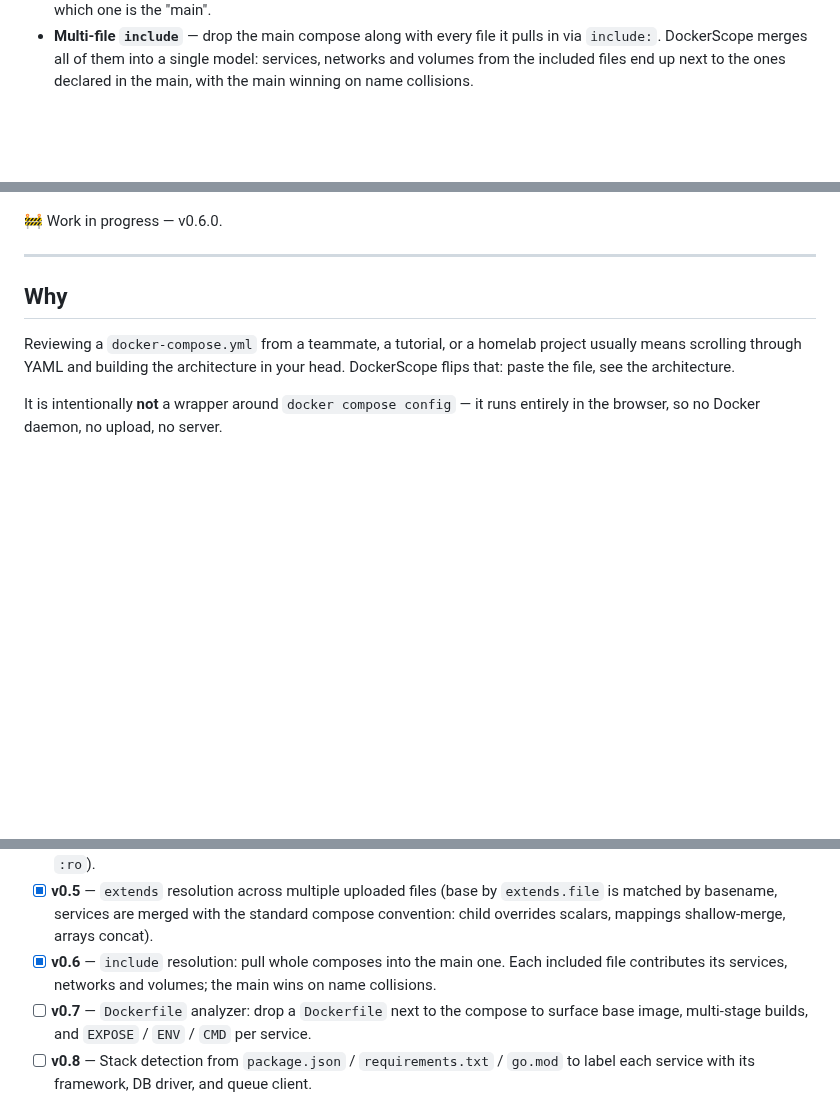
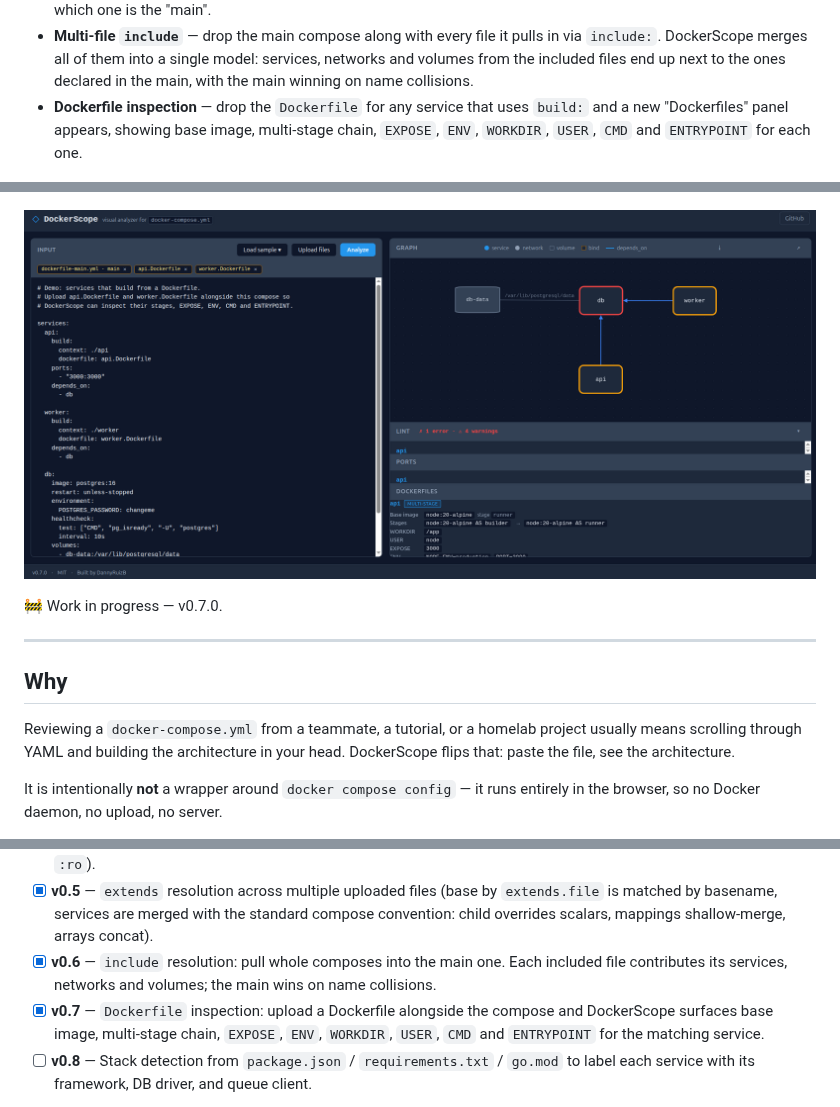
Before and after one commit to DannyRuizB/dockerscope, a Markdown page: README.md, 3 parts joined by grey strips. Drawn GitHub-style; pictures changed too: screenshots/screenshot-dockerfiles.png (added); blank space fills up the shorter version.

```diff
--- a/README.md
+++ b/README.md
@@ -17,12 +17,15 @@ DockerScope is a **client-side, zero-backend** tool that parses a `docker-compos
 - **Download the graph** as PNG or SVG with the `⤓` button — the SVG keeps the original colors and is fully editable in Inkscape / Figma.
 - **Multi-file `extends`** — drop the main compose **and** the file it extends from at the same time, and DockerScope merges them client-side so the graph reflects the resolved services. File chips above the textarea let you switch which one is the "main".
 - **Multi-file `include`** — drop the main compose along with every file it pulls in via `include:`. DockerScope merges all of them into a single model: services, networks and volumes from the included files end up next to the ones declared in the main, with the main winning on name collisions.
+- **Dockerfile inspection** — drop the `Dockerfile` for any service that uses `build:` and a new "Dockerfiles" panel appears, showing base image, multi-stage chain, `EXPOSE`, `ENV`, `WORKDIR`, `USER`, `CMD` and `ENTRYPOINT` for each one.
 
 ![Multi-file extends in action: two file chips above the textarea (extends-main.yml marked as main, extends-base.yml loaded). The graph shows api, db and logger services with the properties resolved from the base file — api wrapped inside the app-net network it inherits from app-base, and the logger node attached to the ./fluent-bit.conf bind mount inherited from logger-base.](screenshots/screenshot-extends.png)
 
 ![Multi-file include in action: three file chips above the textarea (include-main.yml as main, include-services.yml and include-proxy.yml loaded). The graph shows five services merged from the three files (api and db from the main, logger and metrics from the services file, proxy from the proxy file) all wrapped inside the app-net compound. db-data appears as a named volume cylinder and ./fluent-bit.conf as an amber bind tag attached to logger.](screenshots/screenshot-include.png)
 
-🚧 Work in progress — v0.6.0.
+![Dockerfile inspection in action: three file chips above the textarea (dockerfile-main.yml as main, plus api.Dockerfile and worker.Dockerfile rendered with amber borders to mark them as Dockerfiles). The graph shows api, db, worker and the db-data named volume; the mount edge label /var/lib/postgresql/data is drawn horizontally so it stays readable. A new "Dockerfiles" panel below Ports shows the api entry with a multi-stage badge, its base image, stage chain, WORKDIR, USER and EXPOSE.](screenshots/screenshot-dockerfiles.png)
+
+🚧 Work in progress — v0.7.0.
 
 ---
 
@@ -55,7 +58,7 @@ python3 -m http.server 8080
 - [x] **v0.4** — Volumes as nodes (named cylinders + host bind tags, mount edges labelled with container path, dashed for `:ro`).
 - [x] **v0.5** — `extends` resolution across multiple uploaded files (base by `extends.file` is matched by basename, services are merged with the standard compose convention: child overrides scalars, mappings shallow-merge, arrays concat).
 - [x] **v0.6** — `include` resolution: pull whole composes into the main one. Each included file contributes its services, networks and volumes; the main wins on name collisions.
-- [ ] **v0.7** — `Dockerfile` analyzer: drop a `Dockerfile` next to the compose to surface base image, multi-stage builds, and `EXPOSE` / `ENV` / `CMD` per service.
+- [x] **v0.7** — `Dockerfile` inspection: upload a Dockerfile alongside the compose and DockerScope surfaces base image, multi-stage chain, `EXPOSE`, `ENV`, `WORKDIR`, `USER`, `CMD` and `ENTRYPOINT` for the matching service.
 - [ ] **v0.8** — Stack detection from `package.json` / `requirements.txt` / `go.mod` to label each service with its framework, DB driver, and queue client.
 
 > **Out of scope, on purpose**: parsing the application source code (Express routes, SQL schemas, Python modules) is a different problem — that's a code analyzer, not a Docker analyzer. DockerScope stays focused on what Docker itself describes: services, images, networks, ports, volumes, and the build recipe.
```
Also changed, not shown: 9 other files.
